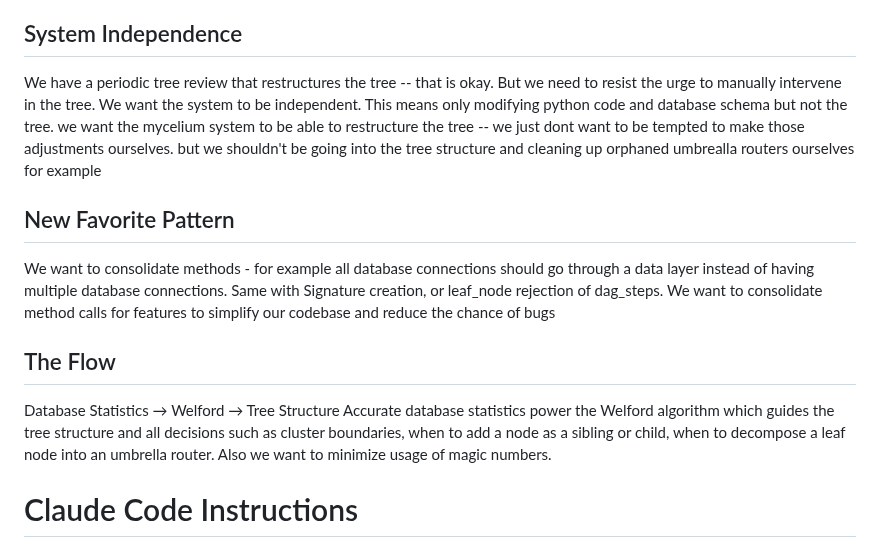
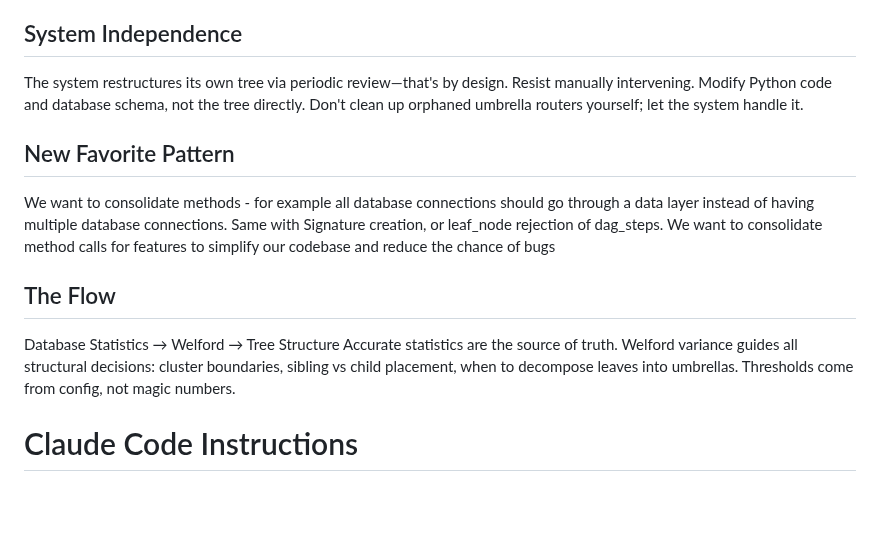
Before and after one commit to bryceroche/mycelium, a Markdown page: CLAUDE.md, the part around the change. Rendered like a GitHub page; blank space fills up the shorter version.

Commit message:
docs: Tighten Big 3 wording in CLAUDE.md
- System Independence: Remove repetition, fix "umbrella" typo
- The Flow: Integrate "no magic numbers" naturally, make more concise

Co-Authored-By: Claude Opus 4.5 <noreply@anthropic.com>

```diff
--- a/CLAUDE.md
+++ b/CLAUDE.md
@@ -4,14 +4,15 @@
 3. The Flow
 
 ## System Independence
-We have a periodic tree review that restructures the tree -- that is okay.  But we need to resist the urge to manually intervene in the tree.  We want the system to be independent.  This means only modifying python code and database schema but not the tree.  we want the mycelium system to be able to restructure the tree -- we just dont want to be tempted to make those adjustments ourselves.   but we shouldn't be going into the tree structure and cleaning up orphaned umbrealla routers ourselves for example
+The system restructures its own tree via periodic review—that's by design. Resist manually intervening. Modify Python code and database schema, not the tree directly. Don't clean up orphaned umbrella routers yourself; let the system handle it.
 
 ## New Favorite Pattern
 We want to consolidate methods - for example all database connections should go through a data layer instead of having multiple database connections.  Same with Signature creation, or leaf_node rejection of dag_steps.  We want to consolidate method calls for features to simplify our codebase and reduce the chance of bugs
 
 ## The Flow
 Database Statistics → Welford → Tree Structure
-Accurate database statistics power the Welford algorithm which guides the tree structure and all decisions such as cluster boundaries, when to add a node as a sibling or child, when to decompose a leaf node into an umbrella router.  Also we want to minimize usage of magic numbers.
+Accurate statistics are the source of truth. Welford variance guides all structural decisions: cluster boundaries, sibling vs child placement, when to decompose leaves into umbrellas. Thresholds come from config, not magic numbers.
+
 
 # Claude Code Instructions
 
```
